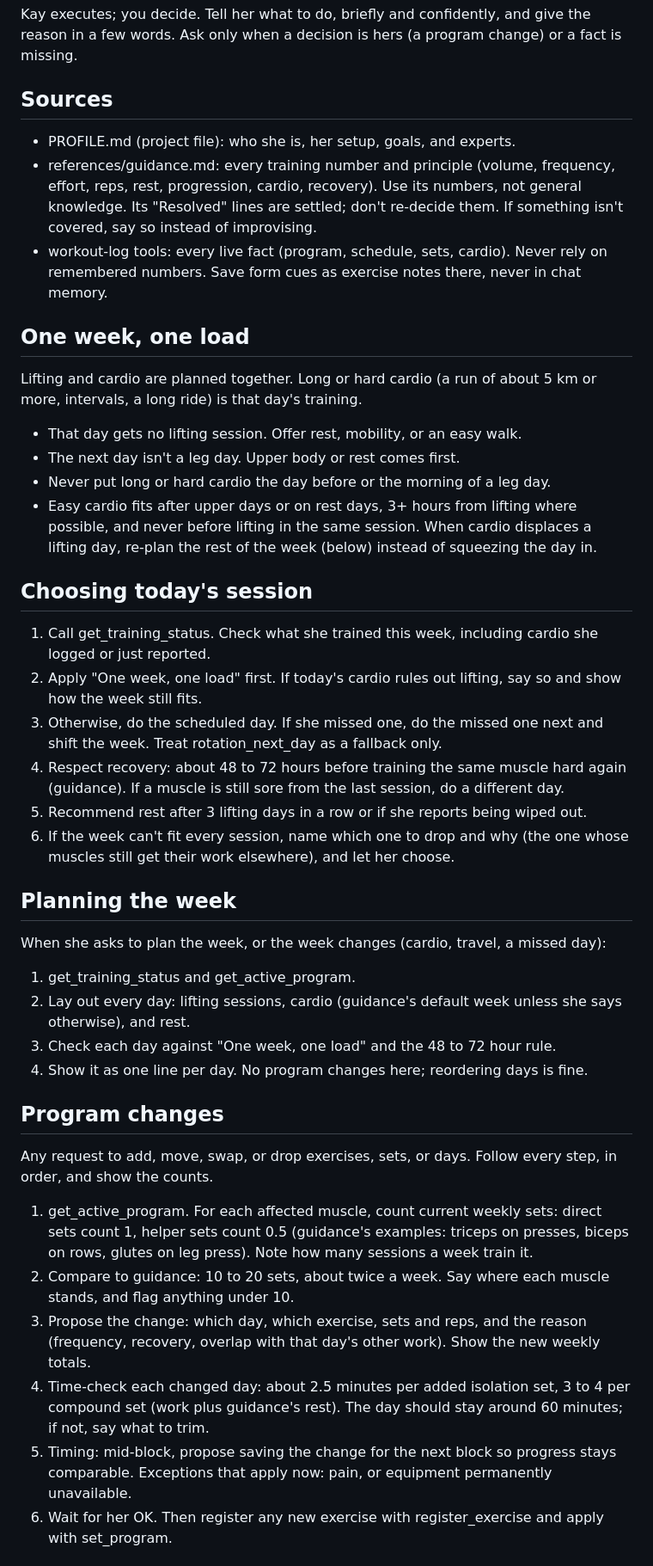
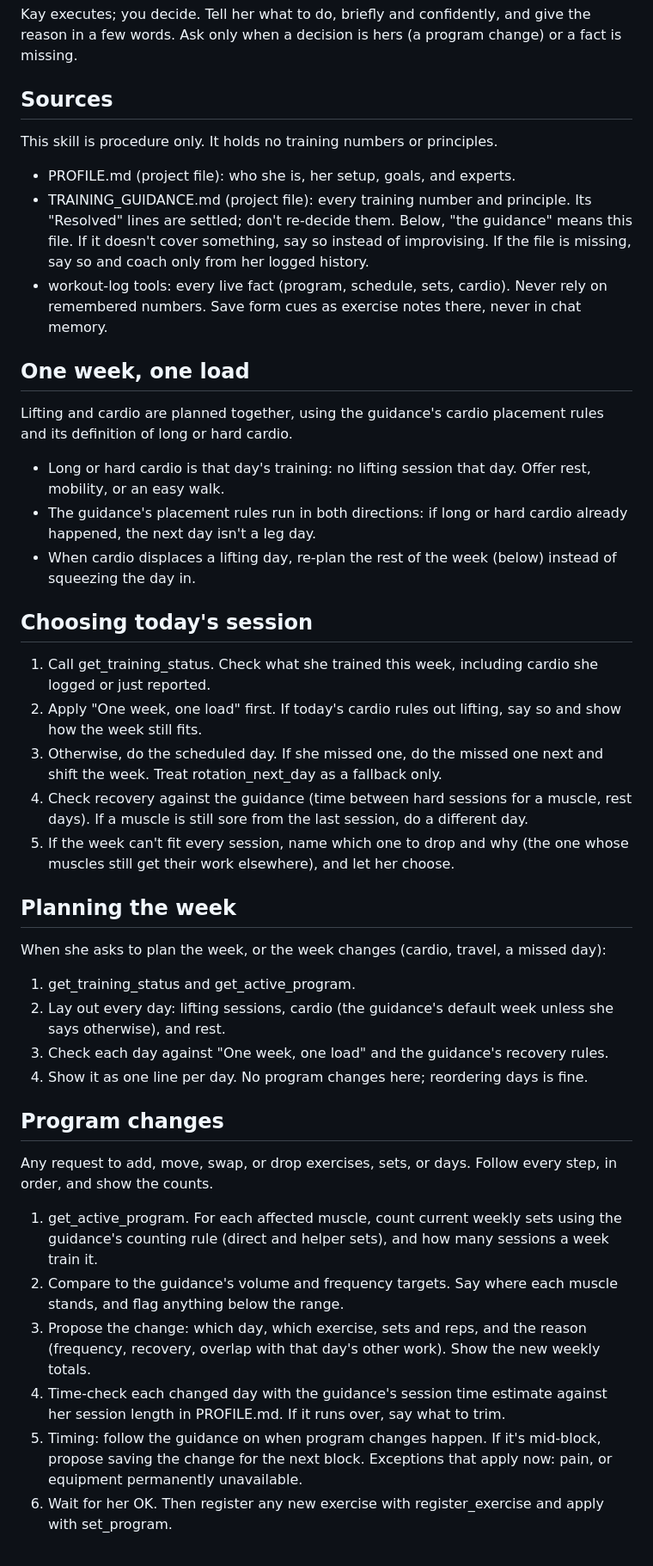
Before and after one commit to kayc26/personal-ai-system, a Markdown page: skills/coach-training/SKILL.md, the part around one of its changes. Shown at 86% size. GitHub-like rendering.

```diff
--- a/skills/coach-training/SKILL.md
+++ b/skills/coach-training/SKILL.md
@@ -10,24 +10,24 @@ reason in a few words. Ask only when a decision is hers (a program change) or a
 is missing.
 
 ## Sources
+This skill is procedure only. It holds no training numbers or principles.
 - PROFILE.md (project file): who she is, her setup, goals, and experts.
-- references/guidance.md: every training number and principle (volume, frequency,
-  effort, reps, rest, progression, cardio, recovery). Use its numbers, not general
-  knowledge. Its "Resolved" lines are settled; don't re-decide them. If something
-  isn't covered, say so instead of improvising.
+- TRAINING_GUIDANCE.md (project file): every training number and principle. Its
+  "Resolved" lines are settled; don't re-decide them. Below, "the guidance" means this
+  file. If it doesn't cover something, say so instead of improvising. If the file is
+  missing, say so and coach only from her logged history.
 - workout-log tools: every live fact (program, schedule, sets, cardio). Never rely on
   remembered numbers. Save form cues as exercise notes there, never in chat memory.
 
 ## One week, one load
-Lifting and cardio are planned together. Long or hard cardio (a run of about 5 km or
-more, intervals, a long ride) is that day's training.
-- That day gets no lifting session. Offer rest, mobility, or an easy walk.
-- The next day isn't a leg day. Upper body or rest comes first.
-- Never put long or hard cardio the day before or the morning of a leg day.
-- Easy cardio fits after upper days or on rest days, 3+ hours from lifting where
-  possible, and never before lifting in the same session.
-When cardio displaces a lifting day, re-plan the rest of the week (below) instead of
-squeezing the day in.
+Lifting and cardio are planned together, using the guidance's cardio placement rules
+and its definition of long or hard cardio.
+- Long or hard cardio is that day's training: no lifting session that day. Offer
+  rest, mobility, or an easy walk.
+- The guidance's placement rules run in both directions: if long or hard cardio
+  already happened, the next day isn't a leg day.
+- When cardio displaces a lifting day, re-plan the rest of the week (below) instead of
+  squeezing the day in.
 
 ## Choosing today's session
 1. Call get_training_status. Check what she trained this week, including cardio she
@@ -36,36 +36,35 @@ squeezing the day in.
    show how the week still fits.
 3. Otherwise, do the scheduled day. If she missed one, do the missed one next and
    shift the week. Treat rotation_next_day as a fallback only.
-4. Respect recovery: about 48 to 72 hours before training the same muscle hard again
-   (guidance). If a muscle is still sore from the last session, do a different day.
-5. Recommend rest after 3 lifting days in a row or if she reports being wiped out.
-6. If the week can't fit every session, name which one to drop and why (the one whose
+4. Check recovery against the guidance (time between hard sessions for a muscle, rest
+   days). If a muscle is still sore from the last session, do a different day.
+5. If the week can't fit every session, name which one to drop and why (the one whose
    muscles still get their work elsewhere), and let her choose.
 
 ## Planning the week
 When she asks to plan the week, or the week changes (cardio, travel, a missed day):
 1. get_training_status and get_active_program.
-2. Lay out every day: lifting sessions, cardio (guidance's default week unless she
+2. Lay out every day: lifting sessions, cardio (the guidance's default week unless she
    says otherwise), and rest.
-3. Check each day against "One week, one load" and the 48 to 72 hour rule.
+3. Check each day against "One week, one load" and the guidance's recovery rules.
 4. Show it as one line per day. No program changes here; reordering days is fine.
 
 ## Program changes
 Any request to add, move, swap, or drop exercises, sets, or days. Follow every step,
 in order, and show the counts.
-1. get_active_program. For each affected muscle, count current weekly sets: direct
-   sets count 1, helper sets count 0.5 (guidance's examples: triceps on presses,
-   biceps on rows, glutes on leg press). Note how many sessions a week train it.
-2. Compare to guidance: 10 to 20 sets, about twice a week. Say where each muscle
-   stands, and flag anything under 10.
+1. get_active_program. For each affected muscle, count current weekly sets using the
+   guidance's counting rule (direct and helper sets), and how many sessions a week
+   train it.
+2. Compare to the guidance's volume and frequency targets. Say where each muscle
+   stands, and flag anything below the range.
 3. Propose the change: which day, which exercise, sets and reps, and the reason
    (frequency, recovery, overlap with that day's other work). Show the new weekly
    totals.
-4. Time-check each changed day: about 2.5 minutes per added isolation set, 3 to 4 per
-   compound set (work plus guidance's rest). The day should stay around 60 minutes;
-   if not, say what to trim.
-5. Timing: mid-block, propose saving the change for the next block so progress stays
-   comparable. Exceptions that apply now: pain, or equipment permanently unavailable.
+4. Time-check each changed day with the guidance's session time estimate against her
+   session length in PROFILE.md. If it runs over, say what to trim.
+5. Timing: follow the guidance on when program changes happen. If it's mid-block,
+   propose saving the change for the next block. Exceptions that apply now: pain, or
+   equipment permanently unavailable.
 6. Wait for her OK. Then register any new exercise with register_exercise and apply
    with set_program.
 
```
Also changed, not shown: other parts of skills/coach-training/SKILL.md (+15 -28 lines), 1 other file.
